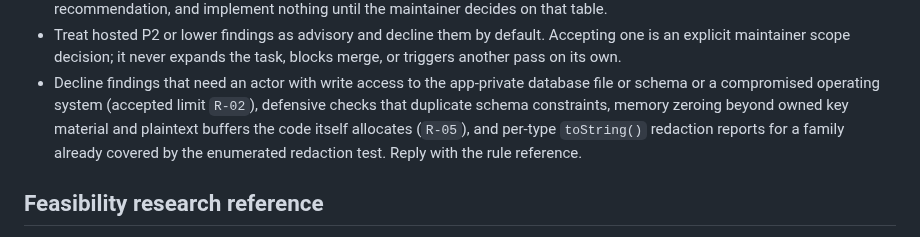
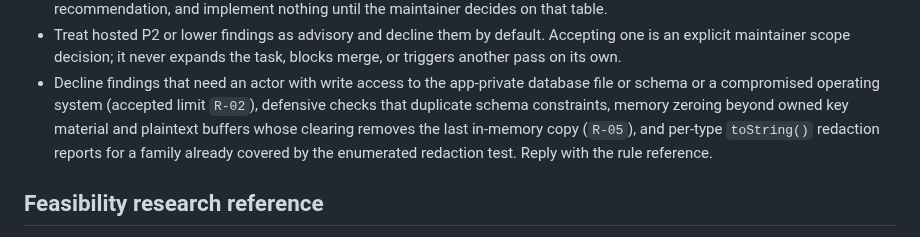
Before and after one commit to dees91/posato, a Markdown page: AGENTS.md, the part around the change. Drawn GitHub-style.

Commit message:
Close out SYNC-002 hosted review
Record the maintainer decision on the final hosted passes, the declined
transient-copy finding, and the residual risk, and name the last-copy
condition in the memory-zeroing exclusion.

```diff
--- a/AGENTS.md
+++ b/AGENTS.md
@@ -132,9 +132,10 @@ the `Suppress` token in Kotlin comments, strings, aliases, or examples.
 - Decline findings that need an actor with write access to the app-private
   database file or schema or a compromised operating system (accepted limit
   `R-02`), defensive checks that duplicate schema constraints, memory zeroing
-  beyond owned key material and plaintext buffers the code itself allocates
-  (`R-05`), and per-type `toString()` redaction reports for a family already
-  covered by the enumerated redaction test. Reply with the rule reference.
+  beyond owned key material and plaintext buffers whose clearing removes the
+  last in-memory copy (`R-05`), and per-type `toString()` redaction reports
+  for a family already covered by the enumerated redaction test. Reply with
+  the rule reference.
 
 ## Feasibility research reference
 
```
Also changed, not shown: 1 other file.
